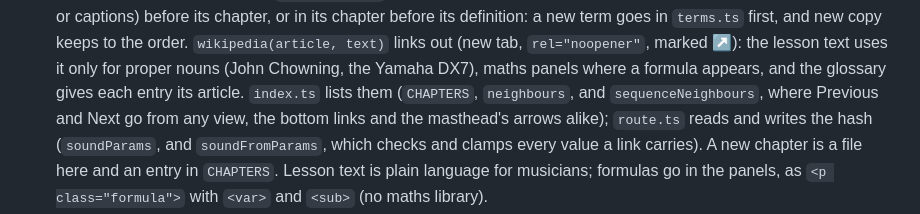
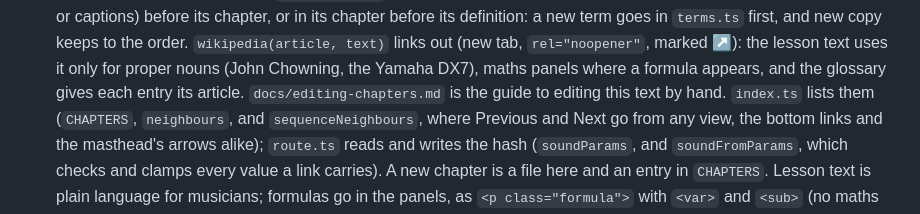
Before and after one commit to memestreak/fmlab, a Markdown page: CLAUDE.md, the part around the change. GitHub-like rendering.

```diff
--- a/CLAUDE.md
+++ b/CLAUDE.md
@@ -217,6 +217,7 @@ figures subscribe to it. Nothing else passes values around.
   `rel="noopener"`, marked ↗): the lesson text uses it only for proper
   nouns (John Chowning, the Yamaha DX7), maths panels where a formula
   appears, and the glossary gives each entry its article.
+  `docs/editing-chapters.md` is the guide to editing this text by hand.
   `index.ts` lists them (`CHAPTERS`, `neighbours`, and
   `sequenceNeighbours`, where Previous and Next go from any view, the
   bottom links and the masthead's arrows alike); `route.ts` reads and
```
Also changed, not shown: docs/editing-chapters.md (added, +85 -0 lines).
